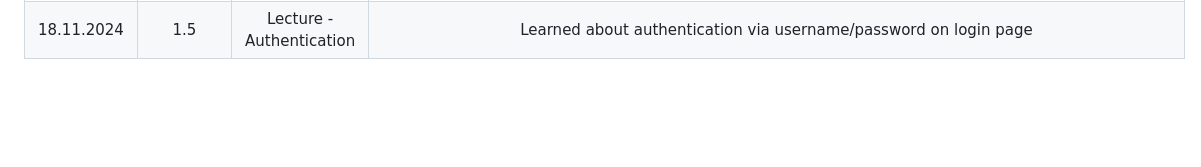
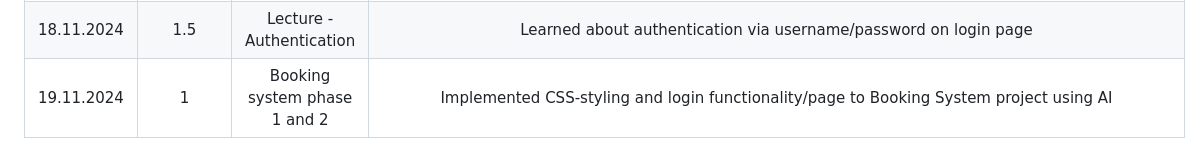
Before and after one commit to heikkiro/cyber-sad-privy, a Markdown page: README.md, the part around the change. GitHub-like rendering; blank space fills up the shorter version.

Commit message:
Update README.md
Updated logbook for day 19.11.2024

```diff
--- a/README.md
+++ b/README.md
@@ -24,3 +24,4 @@ This is a logbook for Datasecurity and Data Privacy -course
 | 18.11.2024   | 2.75      | Tutorial: Week3-Fixing the issues, Booking system project Phase 1   | Watched tutorial recording, worked on booking system (penetration testing & improving validation of user registering) |
 | 18.11.2024   | 0.25      | Booking system project -phase 1                                      | (Link to 1st report: https://github.com/heikkiro/cyber-sad-privy/blob/a12992eb19b30f58557ae23aa5034526ff1f3eb9/Registration_page_first_test.md ) [Done in between: 1. added validation rules for username (lenght(max50), username must be password), 2. tested with ZAP, 3. used HAR-log file import to test again on ZAP, 4. improved username email validation with Zod, 5. new HAR-log to Zap and test runs, (Link to 2nd report:  https://github.com/heikkiro/cyber-sad-privy/blob/a12992eb19b30f58557ae23aa5034526ff1f3eb9/registration_page_second_test_set_report.md |
 | 18.11.2024    | 1.5    |   Lecture - Authentication                                          | Learned about authentication via username/password on login page |
+| 19.11.2024    | 1       |  Booking system phase 1 and 2                                       | Implemented CSS-styling and login functionality/page to Booking System project using AI |
```
